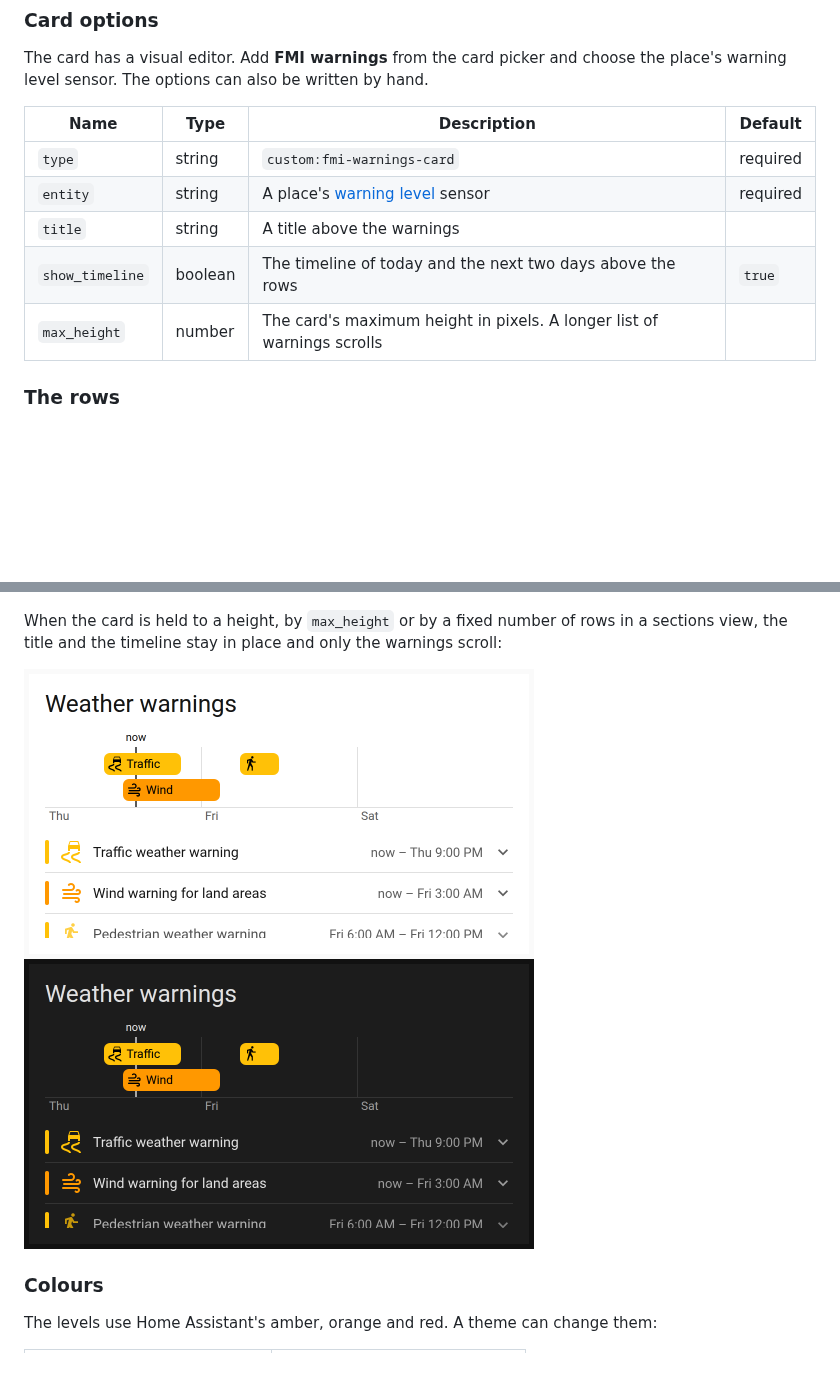
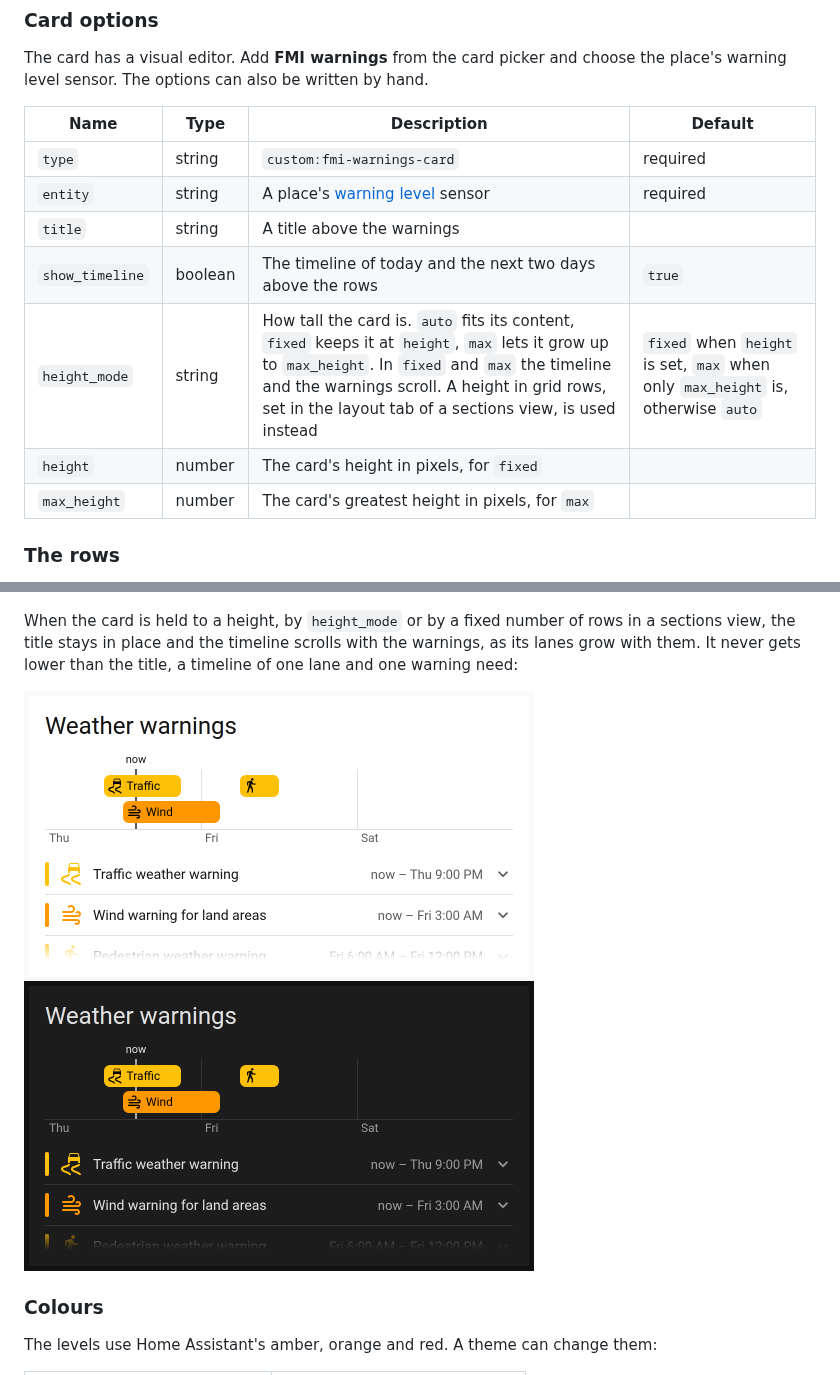
Before and after one commit to jesmak/fmi, a Markdown page: README.md, 2 parts joined by grey strips. Drawn GitHub-style; pictures changed too: docs/images/warnings-max-height-dark.png, docs/images/warnings-max-height-light.png; blank space fills up the shorter version.

Commit message:
Add a height mode: by content, fixed or up to a limit, with a minimum, 4.2.0
Co-Authored-By: Claude Opus 5.5 <noreply@anthropic.com>

```diff
--- a/README.md
+++ b/README.md
@@ -273,13 +273,15 @@ itself, and the log says which line to add, change or remove.
 The card has a visual editor. Add **FMI warnings** from the card picker and choose the place's warning level
 sensor. The options can also be written by hand.
 
-| Name            | Type    | Description                                                            | Default  |
-| --------------- | ------- | ---------------------------------------------------------------------- | -------- |
-| `type`          | string  | `custom:fmi-warnings-card`                                             | required |
-| `entity`        | string  | A place's [warning level](#warning-level) sensor                       | required |
-| `title`         | string  | A title above the warnings                                             |          |
-| `show_timeline` | boolean | The timeline of today and the next two days above the rows             | `true`   |
-| `max_height`    | number  | The card's maximum height in pixels. A longer list of warnings scrolls |          |
+| Name            | Type    | Description                                                                                                                                                                                                                                                     | Default                                                                         |
+| --------------- | ------- | --------------------------------------------------------------------------------------------------------------------------------------------------------------------------------------------------------------------------------------------------------------- | ------------------------------------------------------------------------------- |
+| `type`          | string  | `custom:fmi-warnings-card`                                                                                                                                                                                                                                      | required                                                                        |
+| `entity`        | string  | A place's [warning level](#warning-level) sensor                                                                                                                                                                                                                | required                                                                        |
+| `title`         | string  | A title above the warnings                                                                                                                                                                                                                                      |                                                                                 |
+| `show_timeline` | boolean | The timeline of today and the next two days above the rows                                                                                                                                                                                                      | `true`                                                                          |
+| `height_mode`   | string  | How tall the card is. `auto` fits its content, `fixed` keeps it at `height`, `max` lets it grow up to `max_height`. In `fixed` and `max` the timeline and the warnings scroll. A height in grid rows, set in the layout tab of a sections view, is used instead | `fixed` when `height` is set, `max` when only `max_height` is, otherwise `auto` |
+| `height`        | number  | The card's height in pixels, for `fixed`                                                                                                                                                                                                                        |                                                                                 |
+| `max_height`    | number  | The card's greatest height in pixels, for `max`                                                                                                                                                                                                                 |                                                                                 |
 
 ### The rows
 
@@ -330,7 +332,8 @@ for its line is cut short until the row is opened:
 <img src="https://raw.githubusercontent.com/jesmak/fmi/main/docs/images/warnings-narrow-dark.png#gh-dark-mode-only" width="250" alt="The three weather warnings on a narrow card, the timeline's bars with icons only, each row's name cut short and its time under it">
 </p>
 
-When the card is held to a height, by `max_height` or by a fixed number of rows in a sections view, the title and the
-timeline stay in place and only the warnings scroll:
+When the card is held to a height, by `height_mode` or by a fixed number of rows in a sections view, the title stays in
+place and the timeline scrolls with the warnings, as its lanes grow with them. It never gets lower than the title, a
+timeline of one lane and one warning need:
 
 <p>
```
Also changed, not shown: other parts of README.md (+2 -2 lines), 12 other files.
